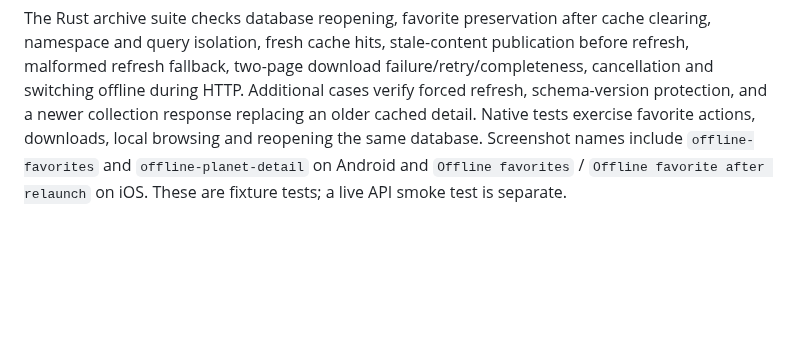
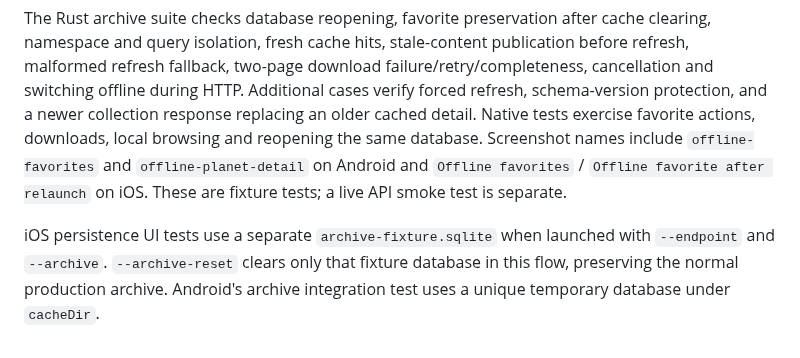
Before and after one commit to mikezupper/swapi-rust-native-mobile, a Markdown page: docs/testing.md, the part around the change. GitHub-like rendering; blank space fills up the shorter version.

```diff
--- a/docs/testing.md
+++ b/docs/testing.md
@@ -228,3 +228,8 @@ the same database. Screenshot names include `offline-favorites` and
 `offline-planet-detail` on Android and `Offline favorites` /
 `Offline favorite after relaunch` on iOS. These are fixture tests; a live API
 smoke test is separate.
+
+iOS persistence UI tests use a separate `archive-fixture.sqlite` when launched
+with `--endpoint` and `--archive`. `--archive-reset` clears only that fixture
+database in this flow, preserving the normal production archive. Android's
+archive integration test uses a unique temporary database under `cacheDir`.
```
Also changed, not shown: README.md (+2 -1 lines), docs/product.md (+23 -1 lines), docs/images/android-offline-detail.png, docs/images/android-offline-favorites.png, 5 other files.
